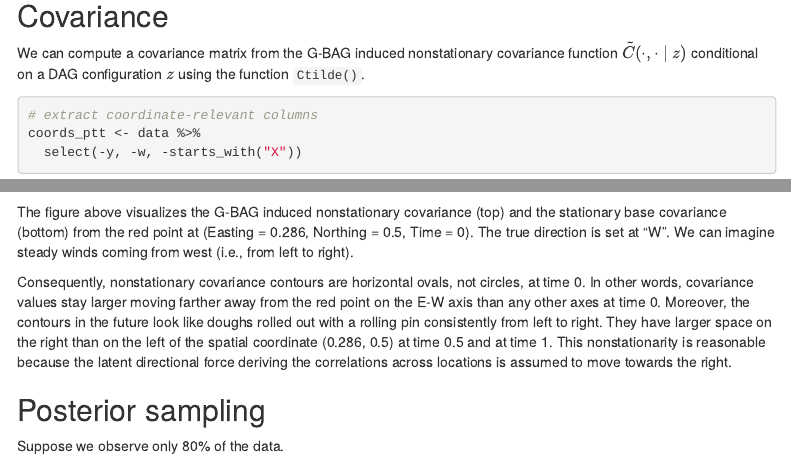
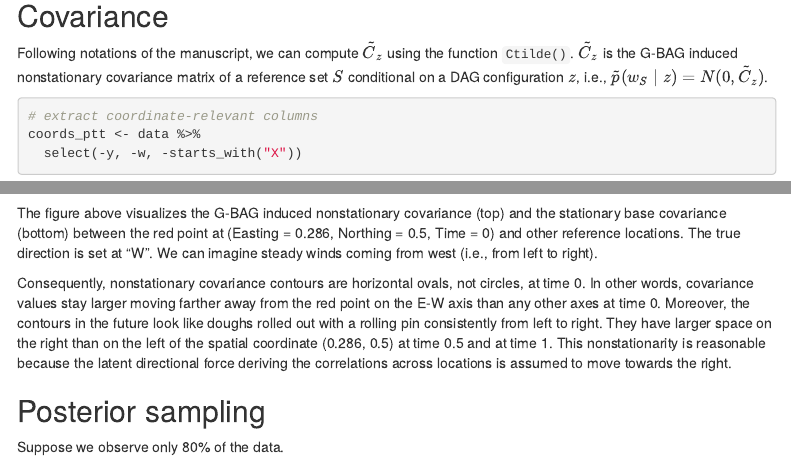
Before and after one commit to jinbora0720/GBAGs, an R Markdown document (example/example.Rmd): the page in a window 1100 px wide, from 1580 px down, and a second part further down, joined at a grey line. Rendered offline with R 4.5, knitr and Pandoc, with nearby package versions; some code elsewhere in the file could not run offline; menus at the side of the page are left out.

Commit message:
text for Ctilde updated

````diff
--- a/example/example.Rmd
+++ b/example/example.Rmd
@@ -98,9 +98,10 @@ data %>%
 
 ## Covariance
 
-We can compute a covariance matrix from the G-BAG induced nonstationary covariance
-function $\tilde{C}(\cdot,\cdot \mid z)$
-conditional on a DAG configuration $z$ using the function `Ctilde()`.
+Following notations of the manuscript, we can compute $\tilde{C}_{z}$
+using the function `Ctilde()`. $\tilde{C}_{z}$ is the G-BAG induced nonstationary
+covariance matrix of a reference set $S$ conditional on a DAG configuration $z$,
+i.e., $\tilde{p}(w_S \mid z) = N(0, \tilde{C}_z)$.
 
 ```{r Ctilde, cache = TRUE, fig.asp = 0.58}
 # extract coordinate-relevant columns
@@ -136,8 +137,8 @@ coords_ptt %>%
 ```
 
 The figure above visualizes the G-BAG induced nonstationary covariance (top) and
-the stationary base covariance (bottom) from the red point at (Easting = 0.286,
-Northing = 0.5, Time = 0).
+the stationary base covariance (bottom) between the red point at (Easting = 0.286,
+Northing = 0.5, Time = 0) and other reference locations.
 The true direction is set at "W". We can imagine steady winds coming from west
 (i.e., from left to right).
 
````
Also changed, not shown: example/example.html.
